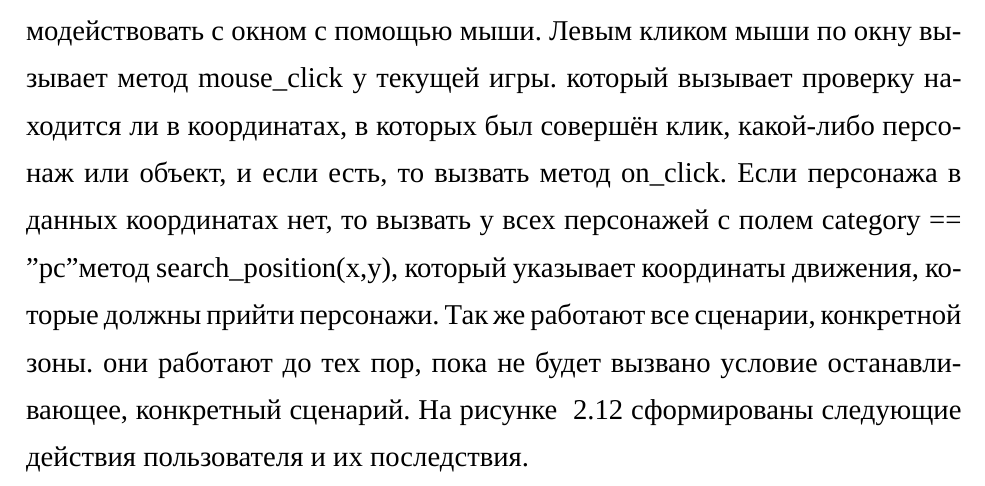
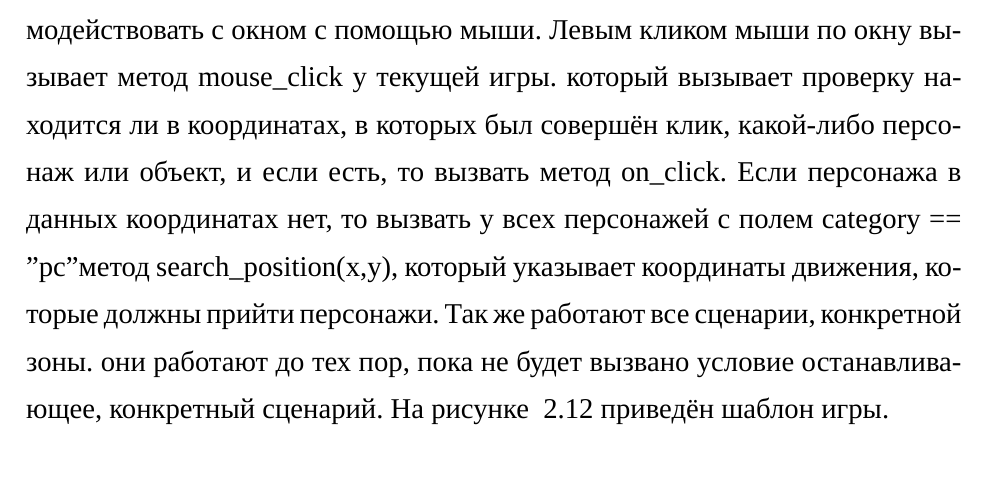
Before and after one commit to klim-shevchenko/latex, a LaTeX document (latex/main.tex, which reads latex/ТехЗадание.tex): part of page 33 of 81, cut so that both start at the same text. Compiled offline with XeLaTeX; a missing font is replaced by an installed copy or a similar font.

Commit message:
исправил рисунок 2.12

```diff
--- a/latex/ТехЗадание.tex
+++ b/latex/ТехЗадание.tex
@@ -492,7 +503,7 @@ Dungeons and Dragons (DnD) - это настольная ролевая игра
 	\end{enumerate}
 \subsection{Пример игры}
 Создаётся рабочее окно tkinter, на нём пользователь видит текущую зону, из зоны current\_area, так же все объекты, находящиеся в ней, и всех персонажей из команды персонажей, текущей игры. Пользователь может взаимодействовать с окном с помощью мыши. Левым кликом мыши по окну вызывает метод mouse\_click у текущей игры. который вызывает проверку находится ли в координатах, в которых был совершён клик, какой-либо персонаж или объект, и если есть, то вызвать метод on\_click. Если персонажа в данных координатах нет, то вызвать у всех персонажей с полем category == "pc" метод search\_position(x,y), который указывает координаты движения, которые должны прийти персонажи. Так же работают все сценарии, конкретной зоны. они работают до тех пор, пока не будет вызвано условие останавливающее, конкретный сценарий.
-На рисунке ~\ref{prec:image} сформированы следующие действия пользователя и их последствия.
+На рисунке ~\ref{prec:image} приведён шаблон игры.
 \begin{figure}[H]
 	\includegraphics[width=1\linewidth]{prec}
 	\caption{Шаблон игры}
```
Also changed, not shown: latex/main.pdf, latex/ТехЗадание.tex (17 more changed lines), 1 other file.
